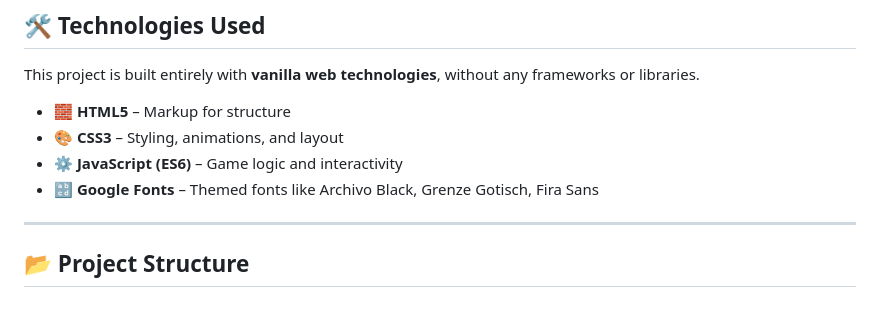
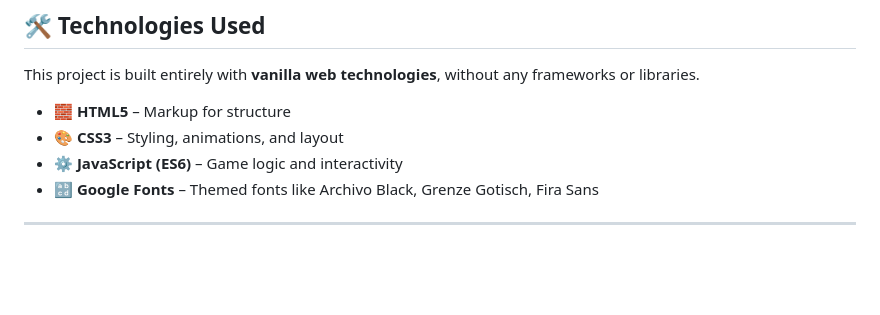
Before and after one commit to Yousif627/memory-game, a Markdown page: README.md, the part around the change. GitHub-like rendering; blank space fills up the shorter version.

```diff
--- a/README.md
+++ b/README.md
@@ -81,5 +81,3 @@ This project is built entirely with **vanilla web technologies**, without any fr
 - 🔡 **Google Fonts** – Themed fonts like Archivo Black, Grenze Gotisch, Fira Sans
 
 ---
-
-## 📂 Project Structure
```
